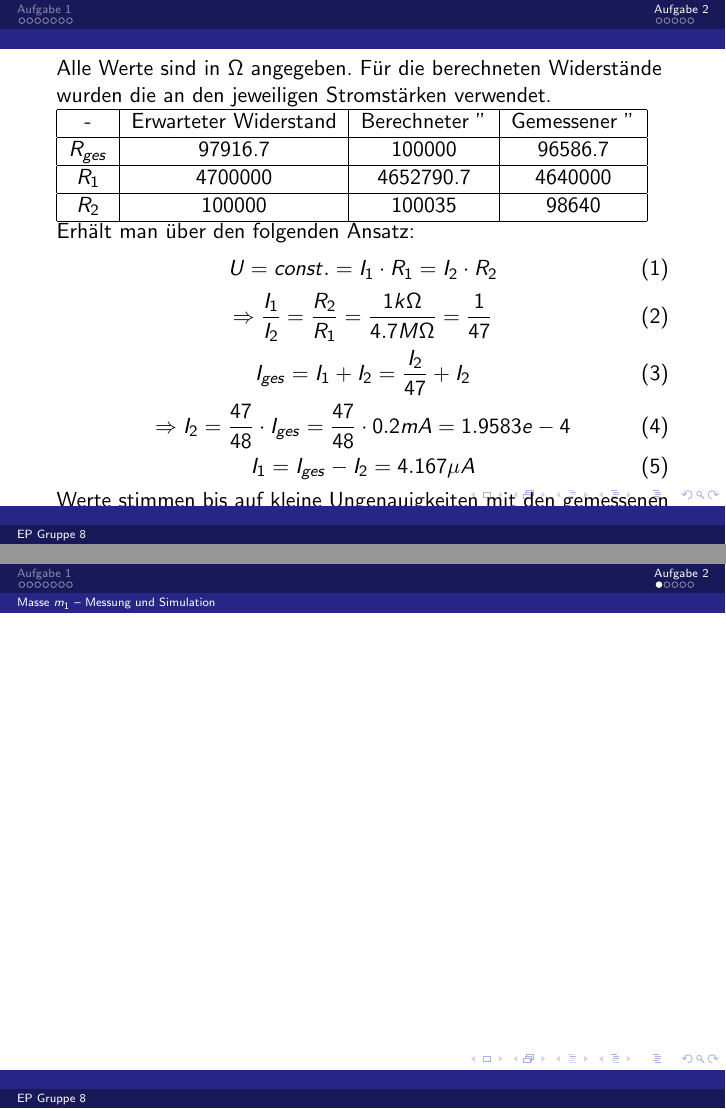
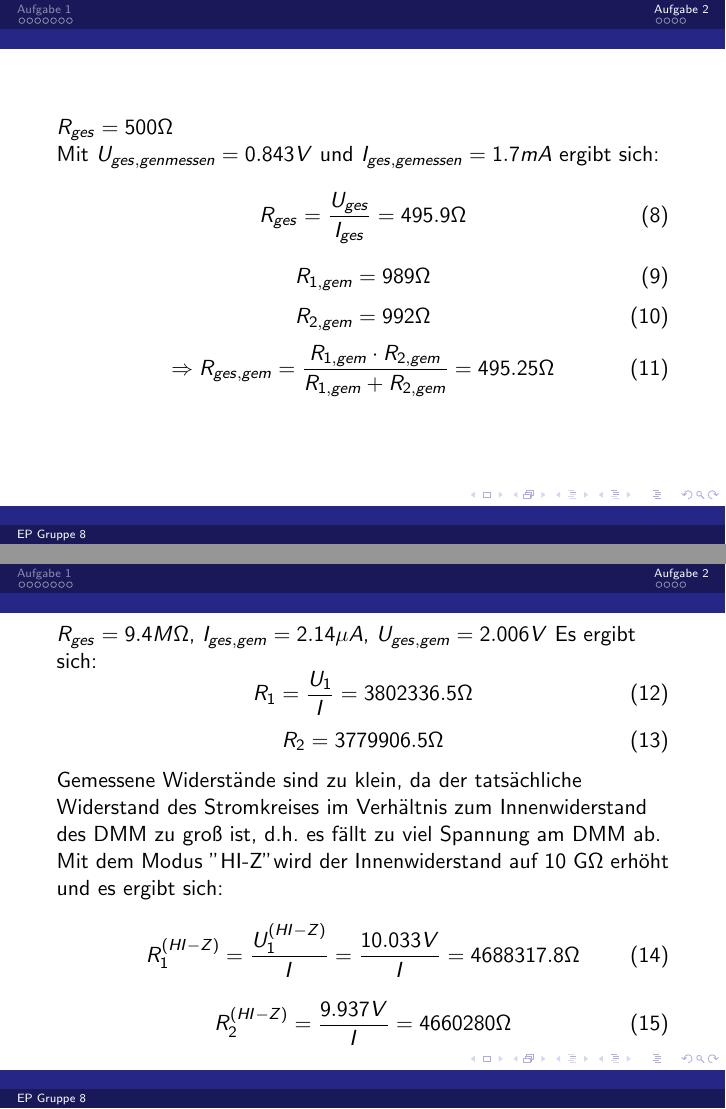
Before and after one commit to vale/ep, LaTeX slides (01/praesentation/praesentation.tex): pages 10 and 11 of 15 before the commit and pages 11 and 12 of 16 after it, joined at a grey line. Compiled offline with pdfLaTeX.

Commit message:
auf2 schaltung 2,3 eingefügt

```diff
--- a/01/praesentation/praesentation.tex
+++ b/01/praesentation/praesentation.tex
@@ -134,9 +134,39 @@ P_2 = I_2^2 \cdot R_2 = 0.004 W
 \end{equation}
 \end{frame}
 
-\subsection*{Masse $m_1$ -- Messung und Simulation}
 \begin{frame}
-%\includegraphics[width=\textwidth]{images/4/phi1uebert}
+\subsection{Schaltung 2}
+$R_{ges} = 500 \Omega$ \\ Mit $U_{ges,genmessen} = 0.843 V$ und $I_{ges,gemessen} = 1.7 mA$ ergibt sich:
+\begin{equation}
+R_{ges} = \frac{U_{ges}}{I_{ges}} = 495.9 \Omega
+\end{equation}
+\begin{equation}
+R_{1,gem} = 989 \Omega
+\end{equation}
+\begin{equation}
+R_{2,gem} = 992 \Omega
+\end{equation}
+\begin{equation}
+\Rightarrow R_{ges,gem} = \frac{R_{1,gem} \cdot R_{2,gem}}{R_{1,gem} + R_{2,gem}} = 495.25 \Omega
+\end{equation}
+\end{frame}
+\begin{frame}
+\subsection{Schaltung 3}
+$R_{ges} = 9.4 M \Omega$, $I_{ges,gem} = 2.14 \mu A$, $U_{ges,gem} = 2.006 V$
+Es ergibt sich:
+\begin{equation}
+R_1 = \frac{U_1}{I} = 3802336.5 \Omega
+\end{equation}
+\begin{equation}
+R_2 = 3779906.5 \Omega
+\end{equation}
+Gemessene Widerstände sind zu klein, da der tatsächliche Widerstand des Stromkreises im Verhältnis zum Innenwiderstand des DMM zu groß ist, d.h. es fällt zu viel Spannung am DMM ab. Mit dem Modus "HI-Z" wird der Innenwiderstand auf 10 G$\Omega$ erhöht und es ergibt sich:
+\begin{equation}
+R_1^{(HI-Z)} = \frac{U_1^{(HI-Z)}}{I} = \frac{10.033 V}{I}= 4688317.8 \Omega
+\end{equation}
+\begin{equation}
+R_2^{(HI-Z)} = \frac{9.937 V}{I}=4660280 \Omega
+\end{equation}
 \end{frame}
 
 \subsection*{Masse $m_1$ -- Phasenraumdiagramm}
```
